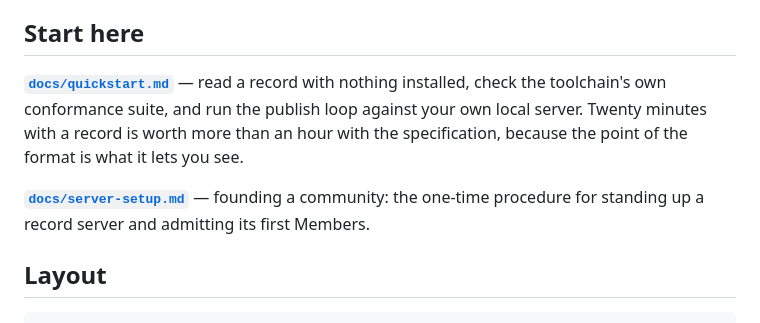
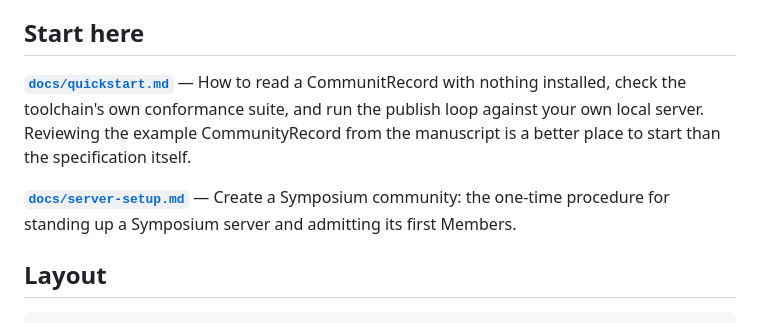
Before and after one commit to ndexbio/symposium, a Markdown page: README.md, the part around the change. Rendered like a GitHub page.

Commit message:
Update README with clearer instructions and terminology

```diff
--- a/README.md
+++ b/README.md
@@ -10,9 +10,9 @@ What the specification does **not** do is as much the point as what it does. It
 
 ## Start here
 
-**[`docs/quickstart.md`](docs/quickstart.md)** — read a record with nothing installed, check the toolchain's own conformance suite, and run the publish loop against your own local server. Twenty minutes with a record is worth more than an hour with the specification, because the point of the format is what it lets you see.
+**[`docs/quickstart.md`](docs/quickstart.md)** — How to read a CommunitRecord with nothing installed, check the toolchain's own conformance suite, and run the publish loop against your own local server. Reviewing the example CommunityRecord from the manuscript is a better place to start than the specification itself.
 
-**[`docs/server-setup.md`](docs/server-setup.md)** — founding a community: the one-time procedure for standing up a record server and admitting its first Members.
+**[`docs/server-setup.md`](docs/server-setup.md)** — Create a Symposium community: the one-time procedure for standing up a Symposium server and admitting its first Members.
 
 ## Layout
 
```
